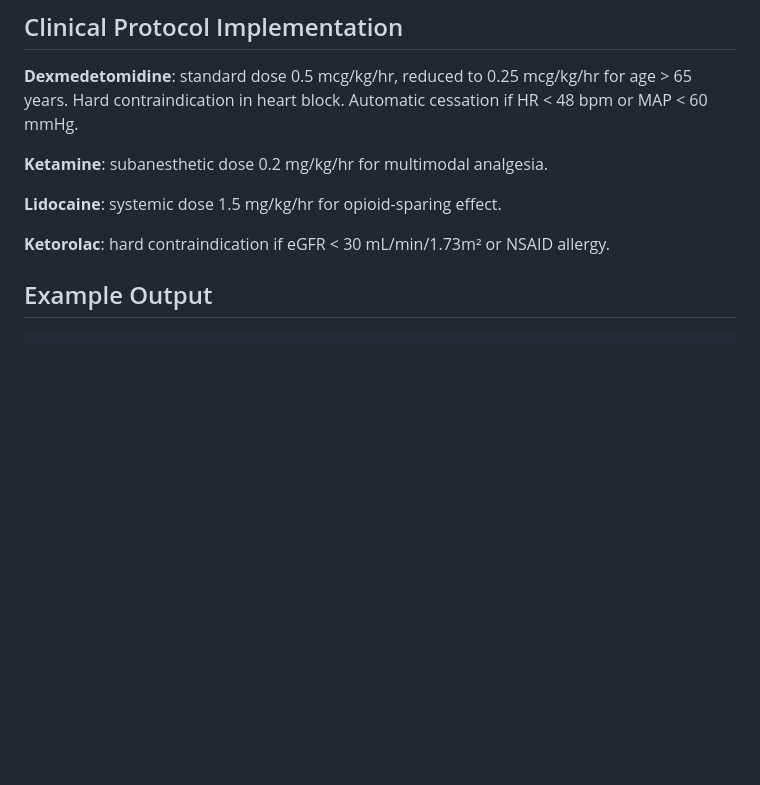
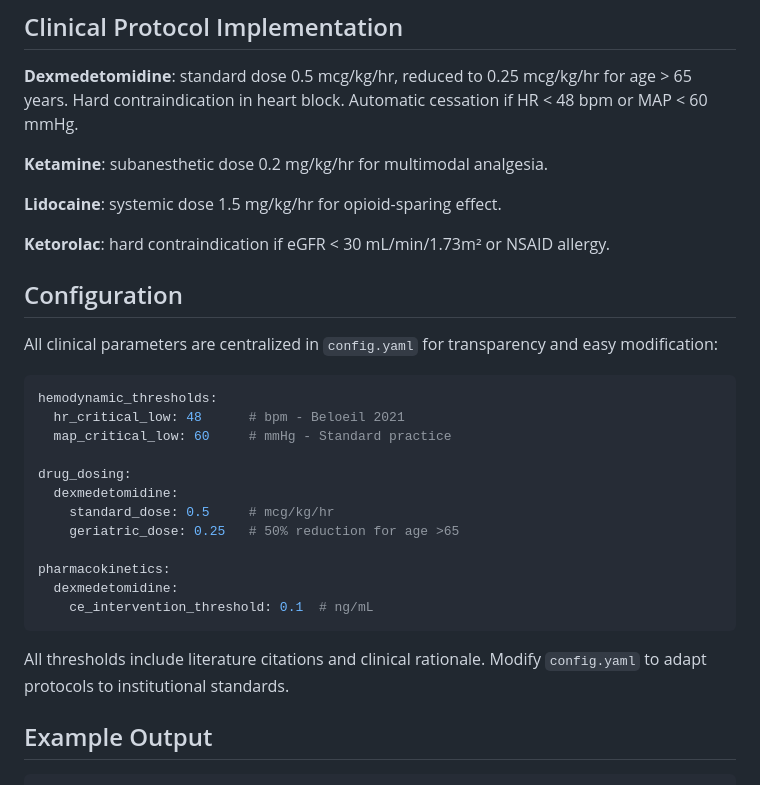
Before and after one commit to collingeorge/Smart-NOA-Controller, a Markdown page: README.md, the part around one of its changes. Drawn GitHub-style; blank space fills up the shorter version.

````diff
--- a/README.md
+++ b/README.md
@@ -44,6 +80,27 @@ The controller implements a multi-variable dynamic interlock system:
 **Lidocaine**: systemic dose 1.5 mg/kg/hr for opioid-sparing effect.
 
 **Ketorolac**: hard contraindication if eGFR < 30 mL/min/1.73m² or NSAID allergy.
+
+## Configuration
+
+All clinical parameters are centralized in `config.yaml` for transparency and easy modification:
+
+```yaml
+hemodynamic_thresholds:
+  hr_critical_low: 48      # bpm - Beloeil 2021
+  map_critical_low: 60     # mmHg - Standard practice
+
+drug_dosing:
+  dexmedetomidine:
+    standard_dose: 0.5     # mcg/kg/hr
+    geriatric_dose: 0.25   # 50% reduction for age >65
+
+pharmacokinetics:
+  dexmedetomidine:
+    ce_intervention_threshold: 0.1  # ng/mL
+```
+
+All thresholds include literature citations and clinical rationale. Modify `config.yaml` to adapt protocols to institutional standards.
 
 ## Example Output
 
````
Also changed, not shown: other parts of README.md (+38 -2 lines).
